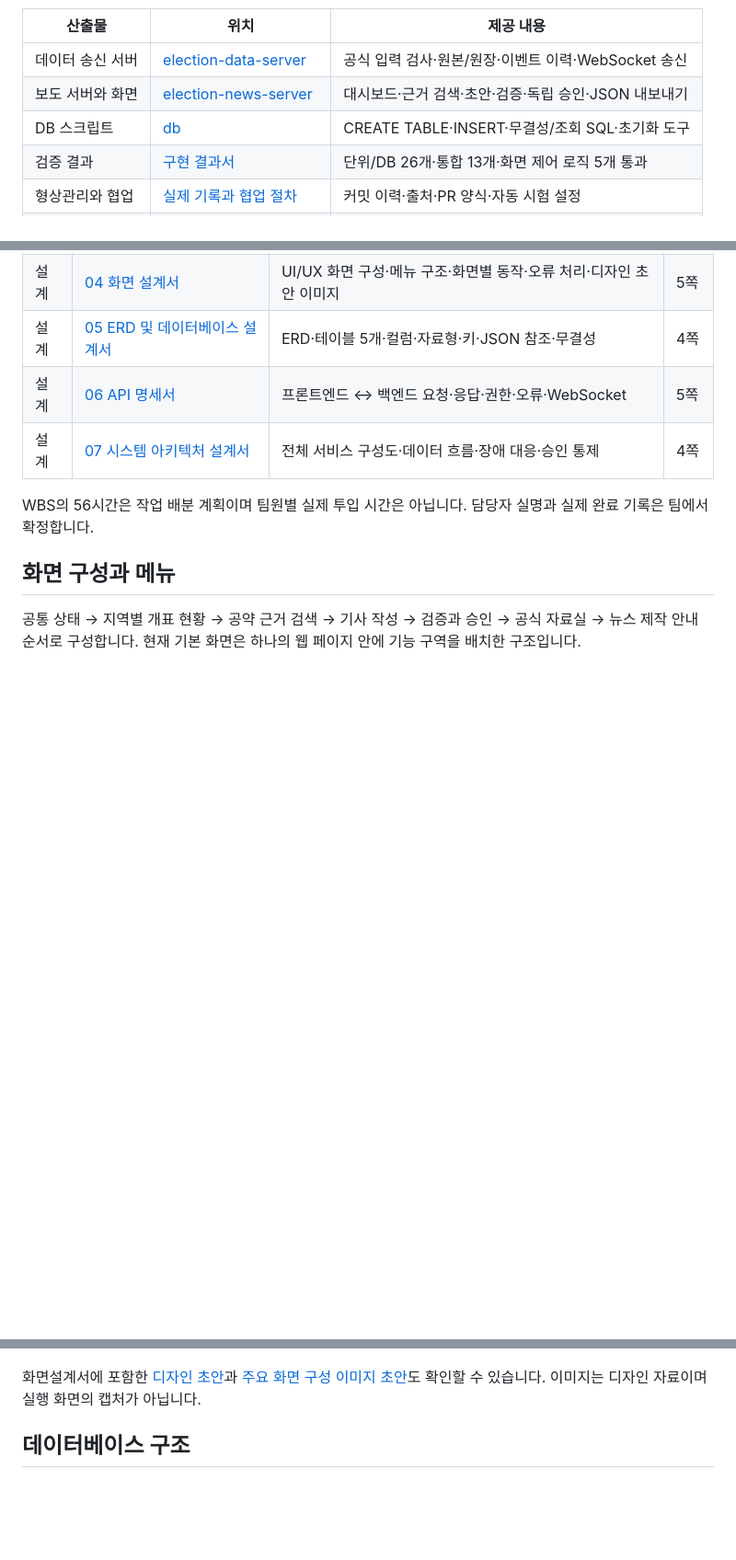
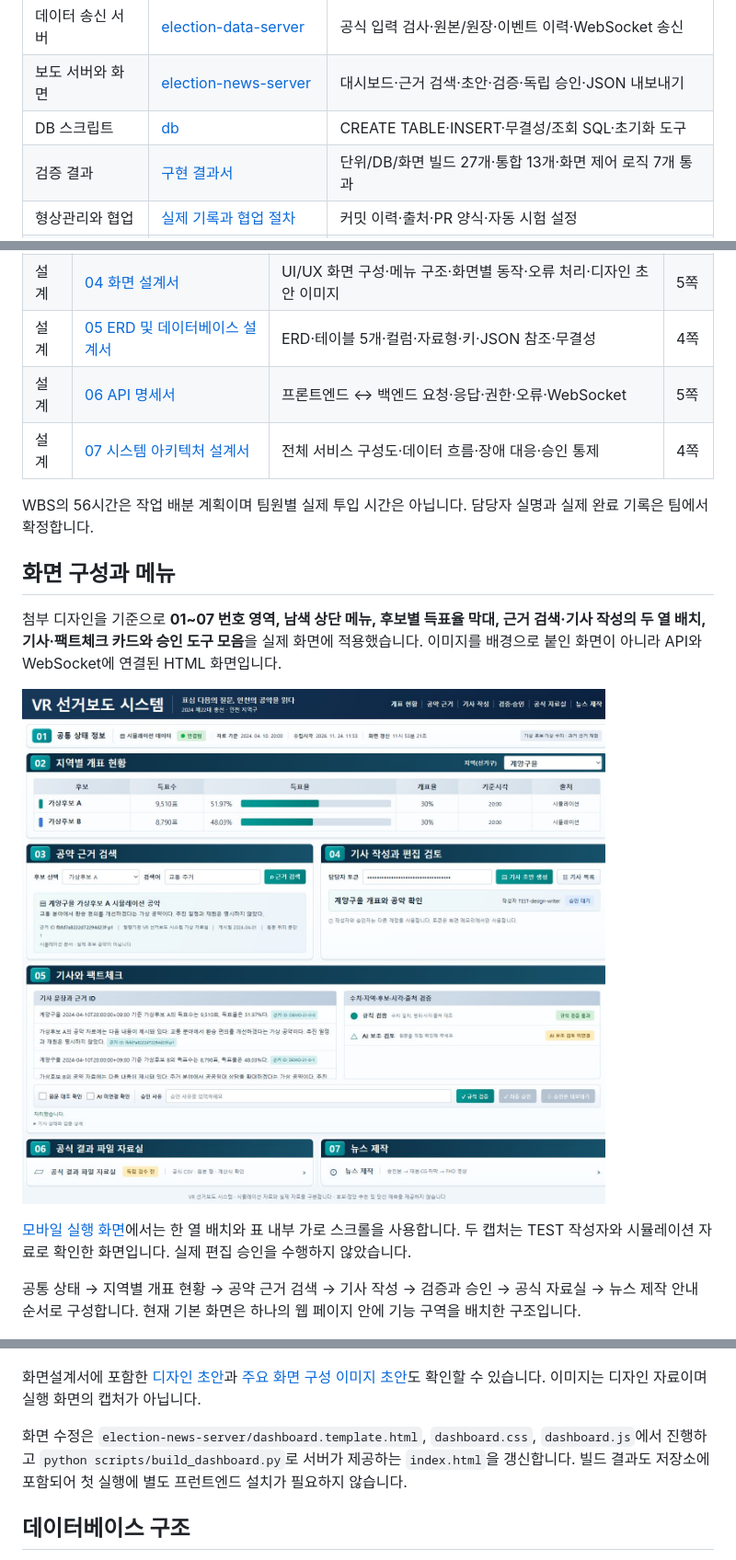
Before and after one commit to mbc-incheon/VR-Election-News, a Markdown page: README.md, 3 parts joined by grey strips. Shown at 92% size. Drawn GitHub-style; pictures changed too: outputs/screenshots/dashboard-desktop.jpg (added); blank space fills up the shorter version.

Commit message:
Match newsroom dashboard to approved seven-panel design

```diff
--- a/README.md
+++ b/README.md
@@ -15,7 +15,7 @@
 | 데이터 송신 서버 | [election-data-server](election-data-server) | 공식 입력 검사·원본/원장·이벤트 이력·WebSocket 송신 |
 | 보도 서버와 화면 | [election-news-server](election-news-server) | 대시보드·근거 검색·초안·검증·독립 승인·JSON 내보내기 |
 | DB 스크립트 | [db](db/README.md) | CREATE TABLE·INSERT·무결성/조회 SQL·초기화 도구 |
-| 검증 결과 | [구현 결과서](docs/implementation-results.md) | 단위/DB 26개·통합 13개·화면 제어 로직 5개 통과 |
+| 검증 결과 | [구현 결과서](docs/implementation-results.md) | 단위/DB/화면 빌드 27개·통합 13개·화면 제어 로직 7개 통과 |
 | 형상관리와 협업 | [실제 기록과 협업 절차](docs/collaboration.md) | 커밋 이력·출처·PR 양식·자동 시험 설정 |
 | 기존 발표와 영상 | [2026-11-20 자료 보관함](outputs/archive/20261120) | PPT·20분 검토 영상·대본·자막·기존 보고서 |
 
@@ -74,11 +74,19 @@ WBS의 56시간은 작업 배분 계획이며 팀원별 실제 투입 시간은
 
 ## 화면 구성과 메뉴
 
+첨부 디자인을 기준으로 **01~07 번호 영역, 남색 상단 메뉴, 후보별 득표율 막대, 근거 검색·기사 작성의 두 열 배치, 기사·팩트체크 카드와 승인 도구 모음**을 실제 화면에 적용했습니다. 이미지를 배경으로 붙인 화면이 아니라 API와 WebSocket에 연결된 HTML 화면입니다.
+
+![실제 실행 화면](outputs/screenshots/dashboard-desktop.jpg)
+
+[모바일 실행 화면](outputs/screenshots/dashboard-mobile.jpg)에서는 한 열 배치와 표 내부 가로 스크롤을 사용합니다. 두 캡처는 TEST 작성자와 시뮬레이션 자료로 확인한 화면입니다. 실제 편집 승인을 수행하지 않았습니다.
+
 공통 상태 → 지역별 개표 현황 → 공약 근거 검색 → 기사 작성 → 검증과 승인 → 공식 자료실 → 뉴스 제작 안내 순서로 구성합니다. 현재 기본 화면은 하나의 웹 페이지 안에 기능 구역을 배치한 구조입니다.
 
 ![VR 선거보도 시스템 화면 배치도](docs/images/ui_wireframe.png)
 
 화면설계서에 포함한 [디자인 초안](docs/images/VR_선거보도_시스템_화면디자인_초안_v1.png)과 [주요 화면 구성 이미지 초안](docs/images/VR_선거보도_시스템_주요화면구성_이미지초안_v1.png)도 확인할 수 있습니다. 이미지는 디자인 자료이며 실행 화면의 캡처가 아닙니다.
+
+화면 수정은 `election-news-server/dashboard.template.html`, `dashboard.css`, `dashboard.js`에서 진행하고 `python scripts/build_dashboard.py`로 서버가 제공하는 `index.html`을 갱신합니다. 빌드 결과도 저장소에 포함되어 첫 실행에 별도 프런트엔드 설치가 필요하지 않습니다.
 
 ## 데이터베이스 구조
 
```
Also changed, not shown: docs/collaboration.md (+2 -0 lines), docs/implementation-results.md (+4 -4 lines), outputs/screenshots/dashboard-mobile.jpg (added), 14 other files.
